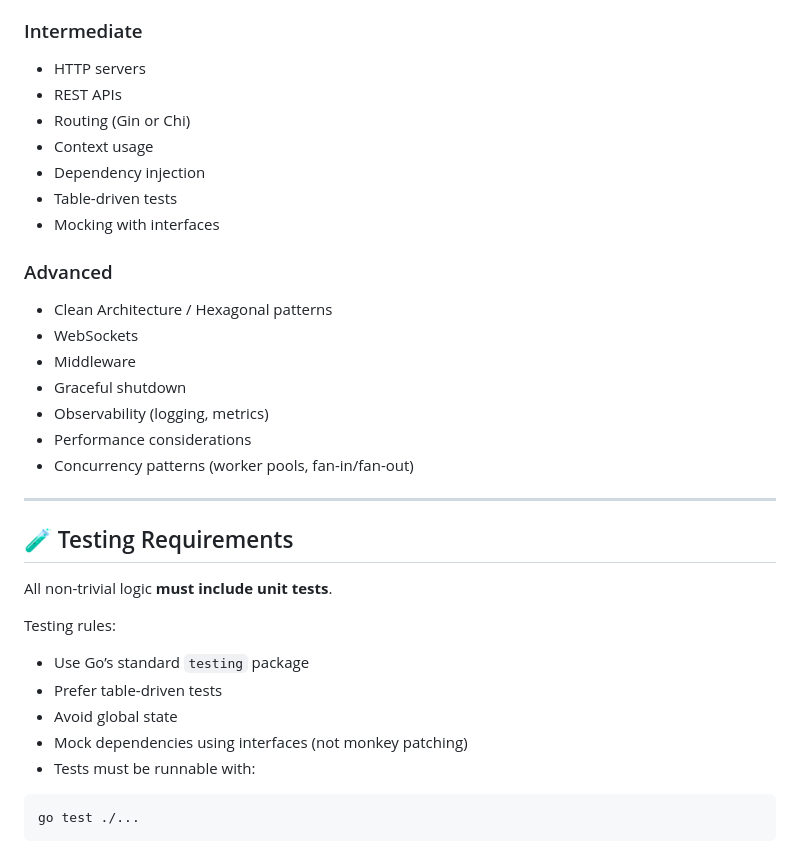
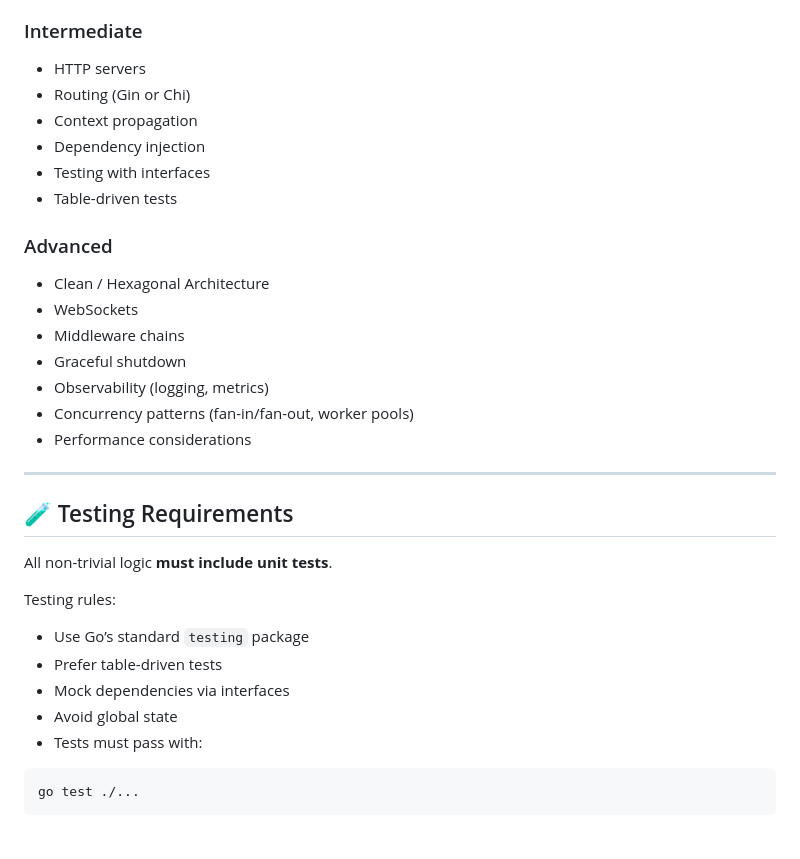
Before and after one commit to MoreNaruto/go-tutorial, a Markdown page: CLAUDE.md, the part around one of its changes. GitHub-like rendering.

````diff
--- a/CLAUDE.md
+++ b/CLAUDE.md
@@ -51,21 +80,20 @@ Each tutorial may choose a different structure if it improves clarity.
 
 ### Intermediate
 - HTTP servers
-- REST APIs
 - Routing (Gin or Chi)
-- Context usage
+- Context propagation
 - Dependency injection
+- Testing with interfaces
 - Table-driven tests
-- Mocking with interfaces
 
 ### Advanced
-- Clean Architecture / Hexagonal patterns
+- Clean / Hexagonal Architecture
 - WebSockets
-- Middleware
+- Middleware chains
 - Graceful shutdown
 - Observability (logging, metrics)
+- Concurrency patterns (fan-in/fan-out, worker pools)
 - Performance considerations
-- Concurrency patterns (worker pools, fan-in/fan-out)
 
 ---
 
@@ -76,9 +104,9 @@ All non-trivial logic **must include unit tests**.
 Testing rules:
 - Use Go’s standard `testing` package
 - Prefer table-driven tests
+- Mock dependencies via interfaces
 - Avoid global state
-- Mock dependencies using interfaces (not monkey patching)
-- Tests must be runnable with:
+- Tests must pass with:
 
 ```bash
 go test ./...
````
Also changed, not shown: other parts of CLAUDE.md (+55 -26 lines).
